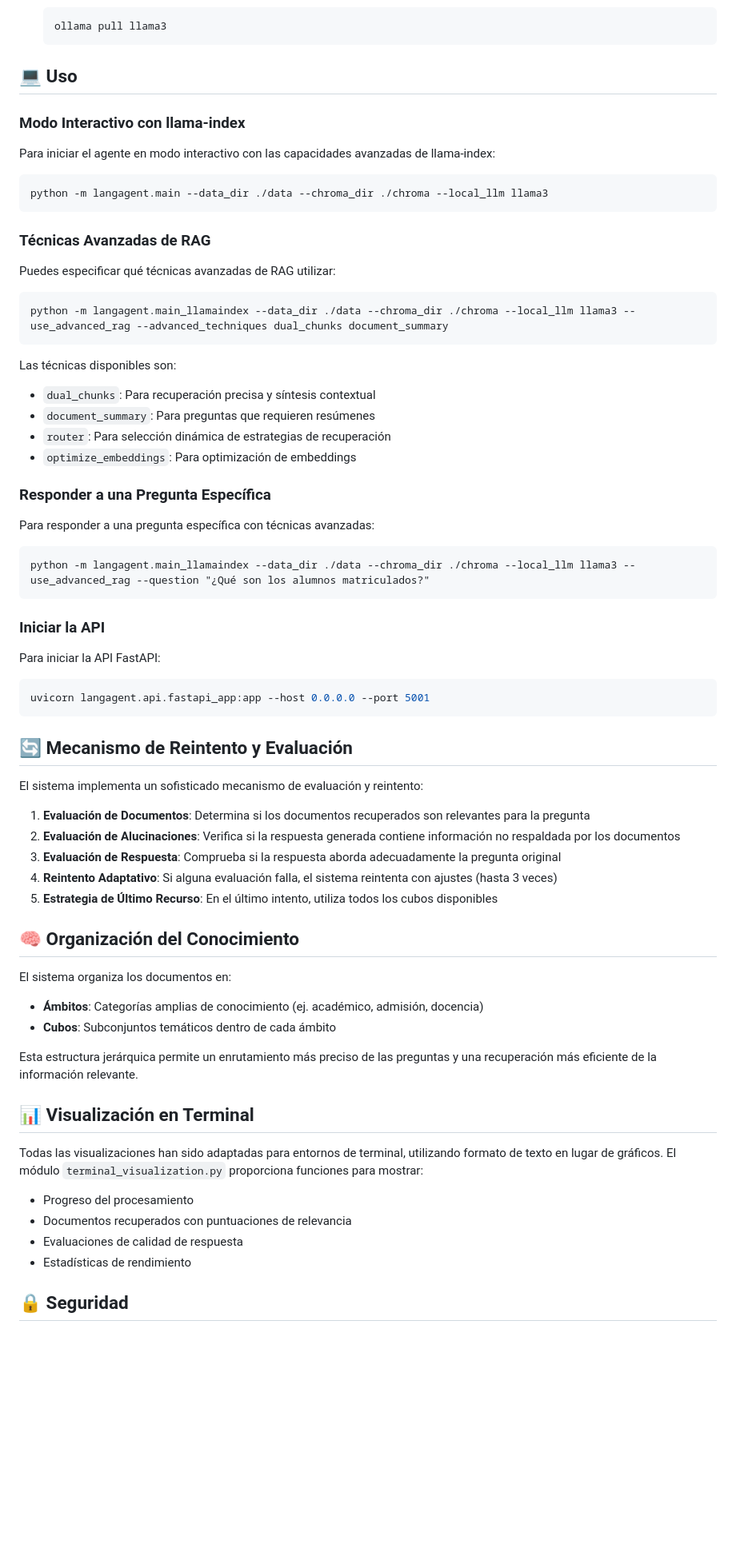
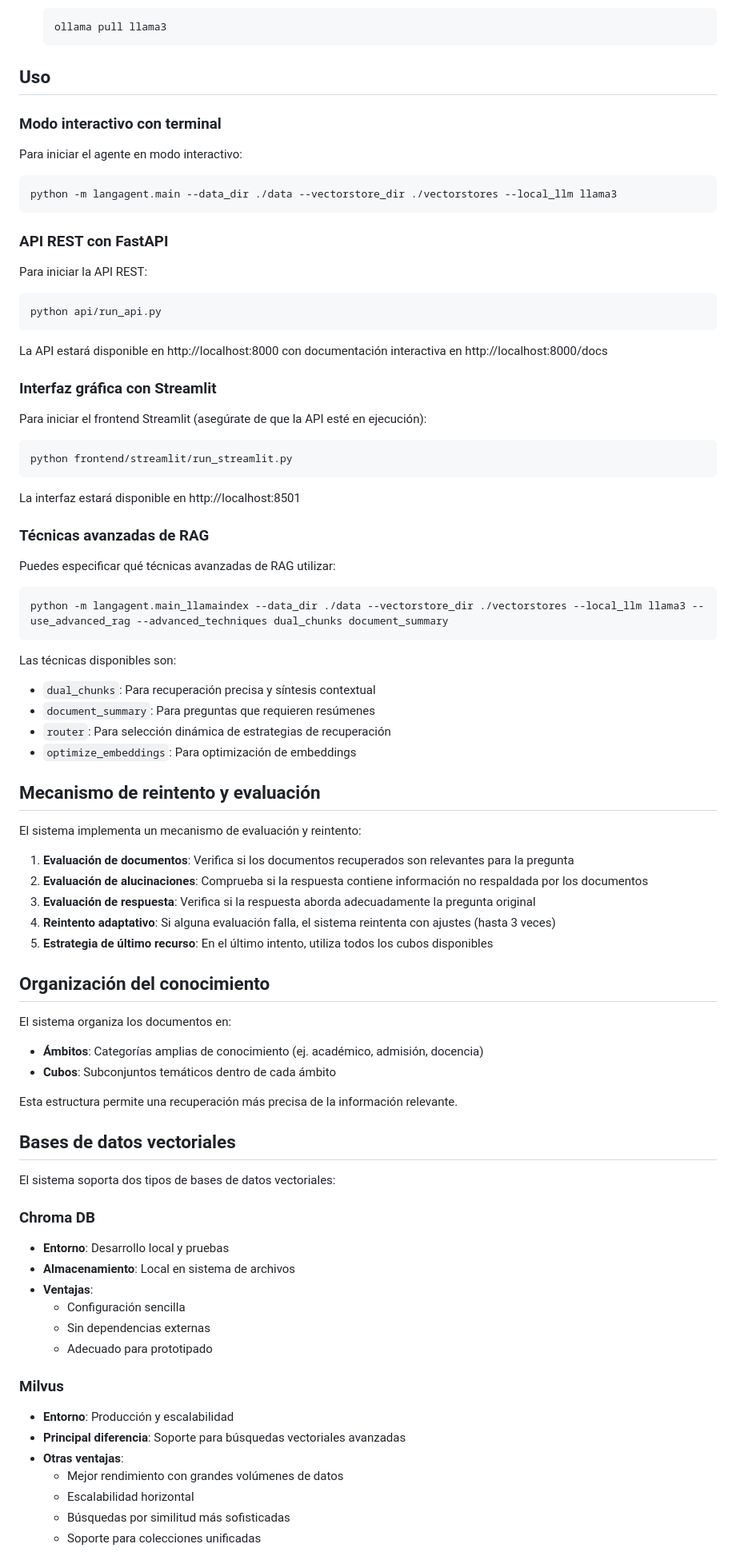
Before and after one commit to carloss4dv/langagent, a Markdown page: README.md, the part around the change printed below. Shown: that part at 80% size. Rendered like a GitHub page; blank space fills up the shorter version.

Commit message:
feature(agent): streamlit and fast api functionalities

````diff
--- a/README.md
+++ b/README.md
@@ -109,22 +126,42 @@ Ver el archivo `requirements.txt` para la lista completa de dependencias.
    ollama pull llama3
    ```
 
-## 💻 Uso
+## Uso
 
-### Modo Interactivo con llama-index
+### Modo interactivo con terminal
 
-Para iniciar el agente en modo interactivo con las capacidades avanzadas de llama-index:
+Para iniciar el agente en modo interactivo:
 
 ```bash
-python -m langagent.main --data_dir ./data --chroma_dir ./chroma --local_llm llama3
+python -m langagent.main --data_dir ./data --vectorstore_dir ./vectorstores --local_llm llama3
 ```
 
-### Técnicas Avanzadas de RAG
+### API REST con FastAPI
+
+Para iniciar la API REST:
+
+```bash
+python api/run_api.py
+```
+
+La API estará disponible en http://localhost:8000 con documentación interactiva en http://localhost:8000/docs
+
+### Interfaz gráfica con Streamlit
+
+Para iniciar el frontend Streamlit (asegúrate de que la API esté en ejecución):
+
+```bash
+python frontend/streamlit/run_streamlit.py
+```
+
+La interfaz estará disponible en http://localhost:8501
+
+### Técnicas avanzadas de RAG
 
 Puedes especificar qué técnicas avanzadas de RAG utilizar:
 
-```
-python -m langagent.main_llamaindex --data_dir ./data --chroma_dir ./chroma --local_llm llama3 --use_advanced_rag --advanced_techniques dual_chunks document_summary
+```bash
+python -m langagent.main_llamaindex --data_dir ./data --vectorstore_dir ./vectorstores --local_llm llama3 --use_advanced_rag --advanced_techniques dual_chunks document_summary
 ```
 
 Las técnicas disponibles son:
@@ -133,49 +170,43 @@ Las técnicas disponibles son:
 - `router`: Para selección dinámica de estrategias de recuperación
 - `optimize_embeddings`: Para optimización de embeddings
 
-### Responder a una Pregunta Específica
+## Mecanismo de reintento y evaluación
 
-Para responder a una pregunta específica con técnicas avanzadas:
+El sistema implementa un mecanismo de evaluación y reintento:
 
-```
-python -m langagent.main_llamaindex --data_dir ./data --chroma_dir ./chroma --local_llm llama3 --use_advanced_rag --question "¿Qué son los alumnos matriculados?"
-```
+1. **Evaluación de documentos**: Verifica si los documentos recuperados son relevantes para la pregunta
+2. **Evaluación de alucinaciones**: Comprueba si la respuesta contiene información no respaldada por los documentos
+3. **Evaluación de respuesta**: Verifica si la respuesta aborda adecuadamente la pregunta original
+4. **Reintento adaptativo**: Si alguna evaluación falla, el sistema reintenta con ajustes (hasta 3 veces)
+5. **Estrategia de último recurso**: En el último intento, utiliza todos los cubos disponibles
 
-### Iniciar la API
-
-Para iniciar la API FastAPI:
-
-```bash
-uvicorn langagent.api.fastapi_app:app --host 0.0.0.0 --port 5001
-```
-
-## 🔄 Mecanismo de Reintento y Evaluación
-
-El sistema implementa un sofisticado mecanismo de evaluación y reintento:
-
-1. **Evaluación de Documentos**: Determina si los documentos recuperados son relevantes para la pregunta
-2. **Evaluación de Alucinaciones**: Verifica si la respuesta generada contiene información no respaldada por los documentos
-3. **Evaluación de Respuesta**: Comprueba si la respuesta aborda adecuadamente la pregunta original
-4. **Reintento Adaptativo**: Si alguna evaluación falla, el sistema reintenta con ajustes (hasta 3 veces)
-5. **Estrategia de Último Recurso**: En el último intento, utiliza todos los cubos disponibles
-
-## 🧠 Organización del Conocimiento
+## Organización del conocimiento
 
 El sistema organiza los documentos en:
 
 - **Ámbitos**: Categorías amplias de conocimiento (ej. académico, admisión, docencia)
 - **Cubos**: Subconjuntos temáticos dentro de cada ámbito
 
-Esta estructura jerárquica permite un enrutamiento más preciso de las preguntas y una recuperación más eficiente de la información relevante.
+Esta estructura permite una recuperación más precisa de la información relevante.
 
-## 📊 Visualización en Terminal
+## Bases de datos vectoriales
 
-Todas las visualizaciones han sido adaptadas para entornos de terminal, utilizando formato de texto en lugar de gráficos. El módulo `terminal_visualization.py` proporciona funciones para mostrar:
+El sistema soporta dos tipos de bases de datos vectoriales:
 
-- Progreso del procesamiento
-- Documentos recuperados con puntuaciones de relevancia
-- Evaluaciones de calidad de respuesta
-- Estadísticas de rendimiento
+### Chroma DB
+- **Entorno**: Desarrollo local y pruebas
+- **Almacenamiento**: Local en sistema de archivos
+- **Ventajas**:
+  - Configuración sencilla
+  - Sin dependencias externas
+  - Adecuado para prototipado
 
-## 🔒 Seguridad
+### Milvus
+- **Entorno**: Producción y escalabilidad
+- **Principal diferencia**: Soporte para búsquedas vectoriales avanzadas
+- **Otras ventajas**:
+  - Mejor rendimiento con grandes volúmenes de datos
+  - Escalabilidad horizontal
+  - Búsquedas por similitud más sofisticadas
+  - Soporte para colecciones unificadas
 
````
Also changed, not shown: other parts of README.md (+67 -37 lines), frontend/streamlit/README.md (added, +136 -0 lines), logos/NEAT-AMBIENCE-logo.png (added), logos/cosmos-logo.png (added), 5 other files.
